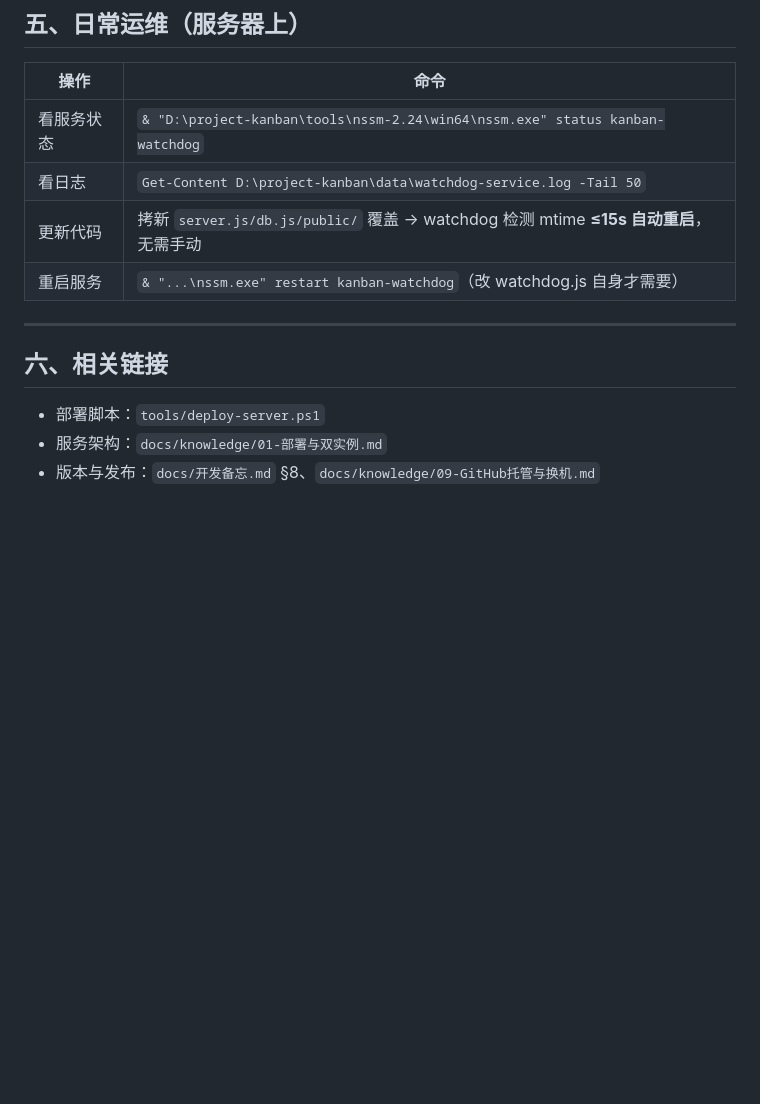
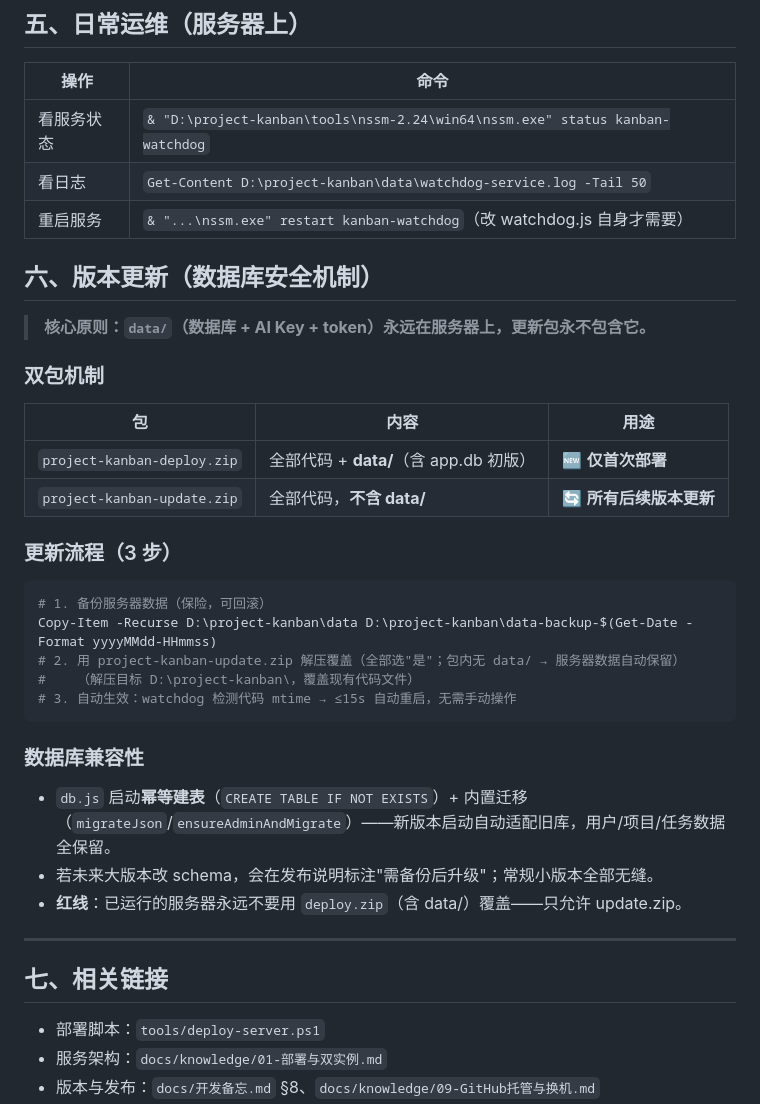
Before and after one commit to forestkopa/project-kanban, a Markdown page: docs/服务器部署手册.md, the part around the change. GitHub-like rendering; blank space fills up the shorter version.

Commit message:
docs: 手册加版本更新章节(双包机制/deploy仅首次/update不含data/数据库安全红线)

````diff
--- a/docs/服务器部署手册.md
+++ b/docs/服务器部署手册.md
@@ -111,12 +111,38 @@ xcopy "D:\project-kanban\data-backup-<时间戳>\*" "D:\project-kanban\data\" /E
 |---|---|
 | 看服务状态 | `& "D:\project-kanban\tools\nssm-2.24\win64\nssm.exe" status kanban-watchdog` |
 | 看日志 | `Get-Content D:\project-kanban\data\watchdog-service.log -Tail 50` |
-| 更新代码 | 拷新 `server.js/db.js/public/` 覆盖 → watchdog 检测 mtime **≤15s 自动重启**，无需手动 |
 | 重启服务 | `& "...\nssm.exe" restart kanban-watchdog`（改 watchdog.js 自身才需要） |
+
+## 六、版本更新（数据库安全机制）
+
+> **核心原则：`data/`（数据库 + AI Key + token）永远在服务器上，更新包永不包含它。**
+
+### 双包机制
+
+| 包 | 内容 | 用途 |
+|---|---|---|
+| `project-kanban-deploy.zip` | 全部代码 + **data/**（含 app.db 初版） | 🆕 **仅首次部署** |
+| `project-kanban-update.zip` | 全部代码，**不含 data/** | 🔄 **所有后续版本更新** |
+
+### 更新流程（3 步）
+
+```powershell
+# 1. 备份服务器数据（保险，可回滚）
+Copy-Item -Recurse D:\project-kanban\data D:\project-kanban\data-backup-$(Get-Date -Format yyyyMMdd-HHmmss)
+# 2. 用 project-kanban-update.zip 解压覆盖（全部选"是"；包内无 data/ → 服务器数据自动保留）
+#    （解压目标 D:\project-kanban\，覆盖现有代码文件）
+# 3. 自动生效：watchdog 检测代码 mtime → ≤15s 自动重启，无需手动操作
+```
+
+### 数据库兼容性
+
+- `db.js` 启动**幂等建表**（`CREATE TABLE IF NOT EXISTS`）+ 内置迁移（`migrateJson`/`ensureAdminAndMigrate`）——新版本启动自动适配旧库，用户/项目/任务数据全保留。
+- 若未来大版本改 schema，会在发布说明标注"需备份后升级"；常规小版本全部无缝。
+- **红线**：已运行的服务器永远不要用 `deploy.zip`（含 data/）覆盖——只允许 update.zip。
 
 ---
 
-## 六、相关链接
+## 七、相关链接
 
 - 部署脚本：`tools/deploy-server.ps1`
 - 服务架构：`docs/knowledge/01-部署与双实例.md`
````
